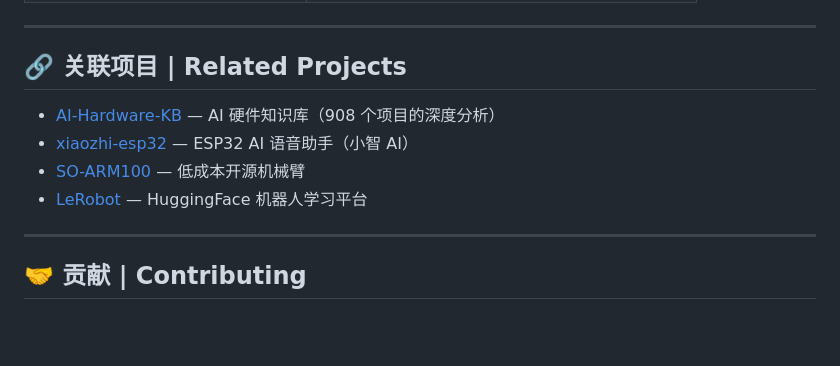
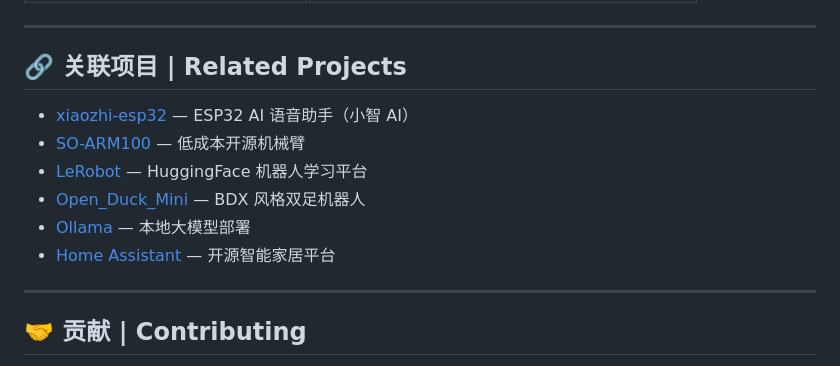
Before and after one commit to smile-xuc/aihw-starter, a Markdown page: README.md, the part around the change. Rendered like a GitHub page; blank space fills up the shorter version.

Commit message:
Remove private KB reference, add more related projects

```diff
--- a/README.md
+++ b/README.md
@@ -85,10 +85,12 @@
 
 ## 🔗 关联项目 | Related Projects
 
-- [AI-Hardware-KB](https://github.com/yourusername/AI-Hardware-KB) — AI 硬件知识库（908 个项目的深度分析）
 - [xiaozhi-esp32](https://github.com/78/xiaozhi-esp32) — ESP32 AI 语音助手（小智 AI）
 - [SO-ARM100](https://github.com/TheRobotStudio/SO-ARM100) — 低成本开源机械臂
 - [LeRobot](https://github.com/huggingface/lerobot) — HuggingFace 机器人学习平台
+- [Open_Duck_Mini](https://github.com/apirrone/Open_Duck_Mini) — BDX 风格双足机器人
+- [Ollama](https://ollama.ai) — 本地大模型部署
+- [Home Assistant](https://www.home-assistant.io/) — 开源智能家居平台
 
 ---
 
```
